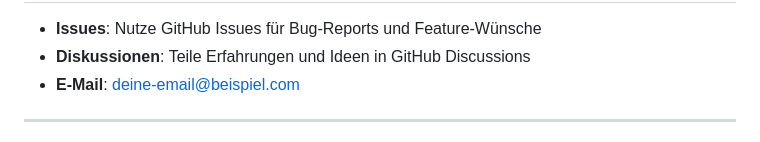
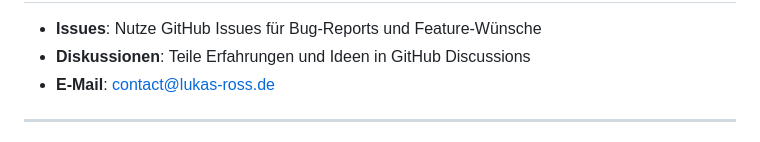
Before and after one commit to Addereum/mealBox, a Markdown page: README.md, the part around the change. Rendered like a GitHub page.

Commit message:
Update email contact in README

```diff
--- a/README.md
+++ b/README.md
@@ -167,7 +167,7 @@ Dieses Projekt ist unter der MIT-Lizenz lizenziert - siehe [LICENSE](LICENSE) Da
 
 *   **Issues**: Nutze GitHub Issues für Bug-Reports und Feature-Wünsche
 *   **Diskussionen**: Teile Erfahrungen und Ideen in GitHub Discussions
-*   **E-Mail**: [deine-email@beispiel.com](mailto:deine-email@beispiel.com)
+*   **E-Mail**: [contact@lukas-ross.de](mailto:contact@lukas-ross.de)
 
 * * *
 
```
